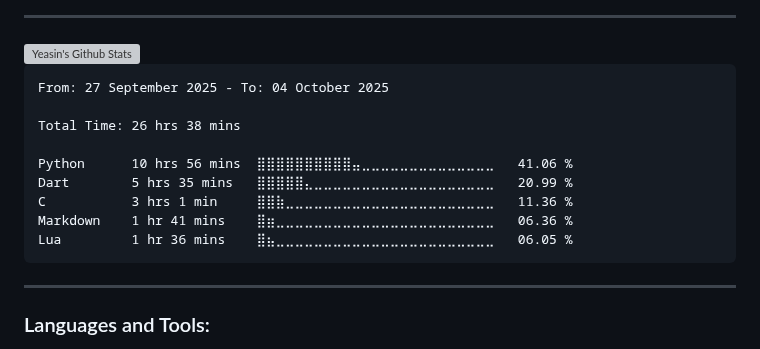
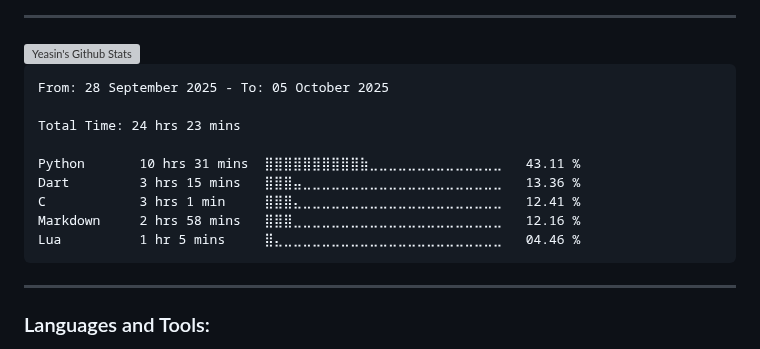
Before and after one commit to yeasin50/yeasin50, a Markdown page: readme.md, the part around the change. GitHub-like rendering; grey boxes are pictures that could not be loaded.

````diff
--- a/readme.md
+++ b/readme.md
@@ -63,15 +63,15 @@ Interests
 <!--START_SECTION:waka-->
 
 ```txt
-From: 27 September 2025 - To: 04 October 2025
+From: 28 September 2025 - To: 05 October 2025
 
-Total Time: 26 hrs 38 mins
+Total Time: 24 hrs 23 mins
 
-Python      10 hrs 56 mins  ⣿⣿⣿⣿⣿⣿⣿⣿⣿⣿⣤⣀⣀⣀⣀⣀⣀⣀⣀⣀⣀⣀⣀⣀⣀   41.06 %
-Dart        5 hrs 35 mins   ⣿⣿⣿⣿⣿⣄⣀⣀⣀⣀⣀⣀⣀⣀⣀⣀⣀⣀⣀⣀⣀⣀⣀⣀⣀   20.99 %
-C           3 hrs 1 min     ⣿⣿⣷⣀⣀⣀⣀⣀⣀⣀⣀⣀⣀⣀⣀⣀⣀⣀⣀⣀⣀⣀⣀⣀⣀   11.36 %
-Markdown    1 hr 41 mins    ⣿⣶⣀⣀⣀⣀⣀⣀⣀⣀⣀⣀⣀⣀⣀⣀⣀⣀⣀⣀⣀⣀⣀⣀⣀   06.36 %
-Lua         1 hr 36 mins    ⣿⣦⣀⣀⣀⣀⣀⣀⣀⣀⣀⣀⣀⣀⣀⣀⣀⣀⣀⣀⣀⣀⣀⣀⣀   06.05 %
+Python       10 hrs 31 mins  ⣿⣿⣿⣿⣿⣿⣿⣿⣿⣿⣷⣀⣀⣀⣀⣀⣀⣀⣀⣀⣀⣀⣀⣀⣀   43.11 %
+Dart         3 hrs 15 mins   ⣿⣿⣿⣤⣀⣀⣀⣀⣀⣀⣀⣀⣀⣀⣀⣀⣀⣀⣀⣀⣀⣀⣀⣀⣀   13.36 %
+C            3 hrs 1 min     ⣿⣿⣿⣄⣀⣀⣀⣀⣀⣀⣀⣀⣀⣀⣀⣀⣀⣀⣀⣀⣀⣀⣀⣀⣀   12.41 %
+Markdown     2 hrs 58 mins   ⣿⣿⣿⣀⣀⣀⣀⣀⣀⣀⣀⣀⣀⣀⣀⣀⣀⣀⣀⣀⣀⣀⣀⣀⣀   12.16 %
+Lua          1 hr 5 mins     ⣿⣄⣀⣀⣀⣀⣀⣀⣀⣀⣀⣀⣀⣀⣀⣀⣀⣀⣀⣀⣀⣀⣀⣀⣀   04.46 %
 ```
 
 <!--END_SECTION:waka-->
````
